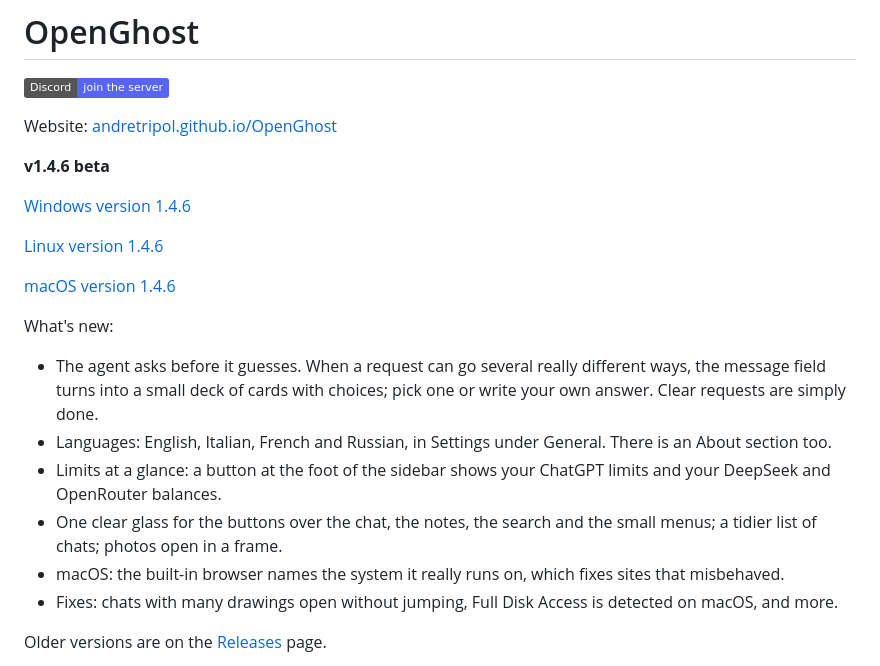
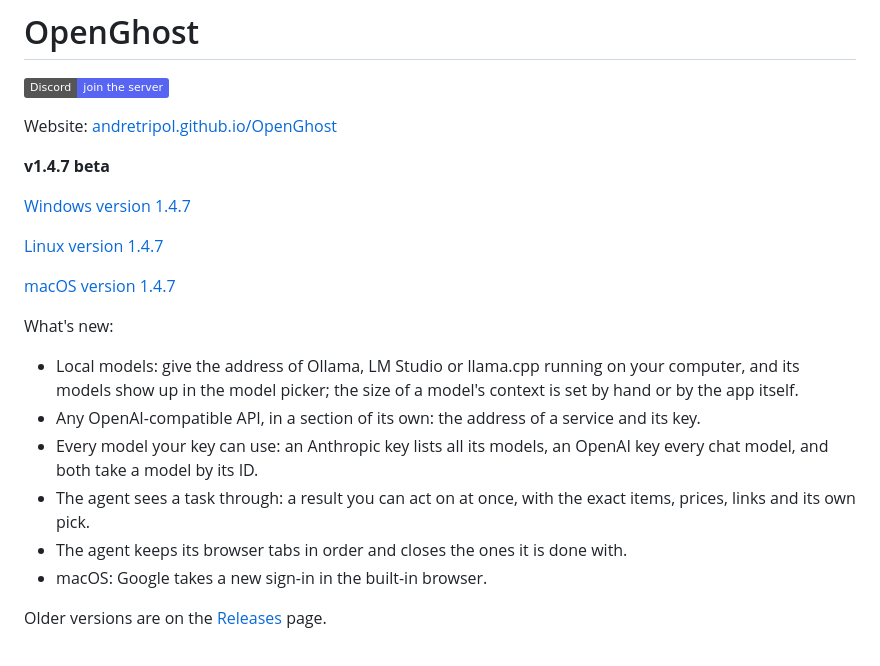
Before and after one commit to ANDRETRIPOL/OpenGhost, a Markdown page: README.md, the part around the change. Drawn GitHub-style; badges without logos.

Commit message:
README: links and what's new for 1.4.7
Co-Authored-By: Claude Opus 5.5 <noreply@anthropic.com>

```diff
--- a/README.md
+++ b/README.md
@@ -4,21 +4,21 @@
 
 Website: [andretripol.github.io/OpenGhost](https://andretripol.github.io/OpenGhost/)
 
-**v1.4.6 beta**
+**v1.4.7 beta**
 
-[Windows version 1.4.6](https://github.com/ANDRETRIPOL/OpenGhost/releases/download/v1.4.6/OpenGhost-1.4.6-Setup.exe)
+[Windows version 1.4.7](https://github.com/ANDRETRIPOL/OpenGhost/releases/download/v1.4.7/OpenGhost-1.4.7-Setup.exe)
 
-[Linux version 1.4.6](https://github.com/ANDRETRIPOL/OpenGhost/releases/download/v1.4.6/OpenGhost-1.4.6-linux.tar.gz)
+[Linux version 1.4.7](https://github.com/ANDRETRIPOL/OpenGhost/releases/download/v1.4.7/OpenGhost-1.4.7-linux.tar.gz)
 
-[macOS version 1.4.6](https://github.com/ANDRETRIPOL/OpenGhost/releases/download/v1.4.6/OpenGhost-1.4.6-mac.dmg)
+[macOS version 1.4.7](https://github.com/ANDRETRIPOL/OpenGhost/releases/download/v1.4.7/OpenGhost-1.4.7-mac.dmg)
 
 What's new:
-- The agent asks before it guesses. When a request can go several really different ways, the message field turns into a small deck of cards with choices; pick one or write your own answer. Clear requests are simply done.
-- Languages: English, Italian, French and Russian, in Settings under General. There is an About section too.
-- Limits at a glance: a button at the foot of the sidebar shows your ChatGPT limits and your DeepSeek and OpenRouter balances.
-- One clear glass for the buttons over the chat, the notes, the search and the small menus; a tidier list of chats; photos open in a frame.
-- macOS: the built-in browser names the system it really runs on, which fixes sites that misbehaved.
-- Fixes: chats with many drawings open without jumping, Full Disk Access is detected on macOS, and more.
+- Local models: give the address of Ollama, LM Studio or llama.cpp running on your computer, and its models show up in the model picker; the size of a model's context is set by hand or by the app itself.
+- Any OpenAI-compatible API, in a section of its own: the address of a service and its key.
+- Every model your key can use: an Anthropic key lists all its models, an OpenAI key every chat model, and both take a model by its ID.
+- The agent sees a task through: a result you can act on at once, with the exact items, prices, links and its own pick.
+- The agent keeps its browser tabs in order and closes the ones it is done with.
+- macOS: Google takes a new sign-in in the built-in browser.
 
 Older versions are on the [Releases](https://github.com/ANDRETRIPOL/OpenGhost/releases) page.
 
```
